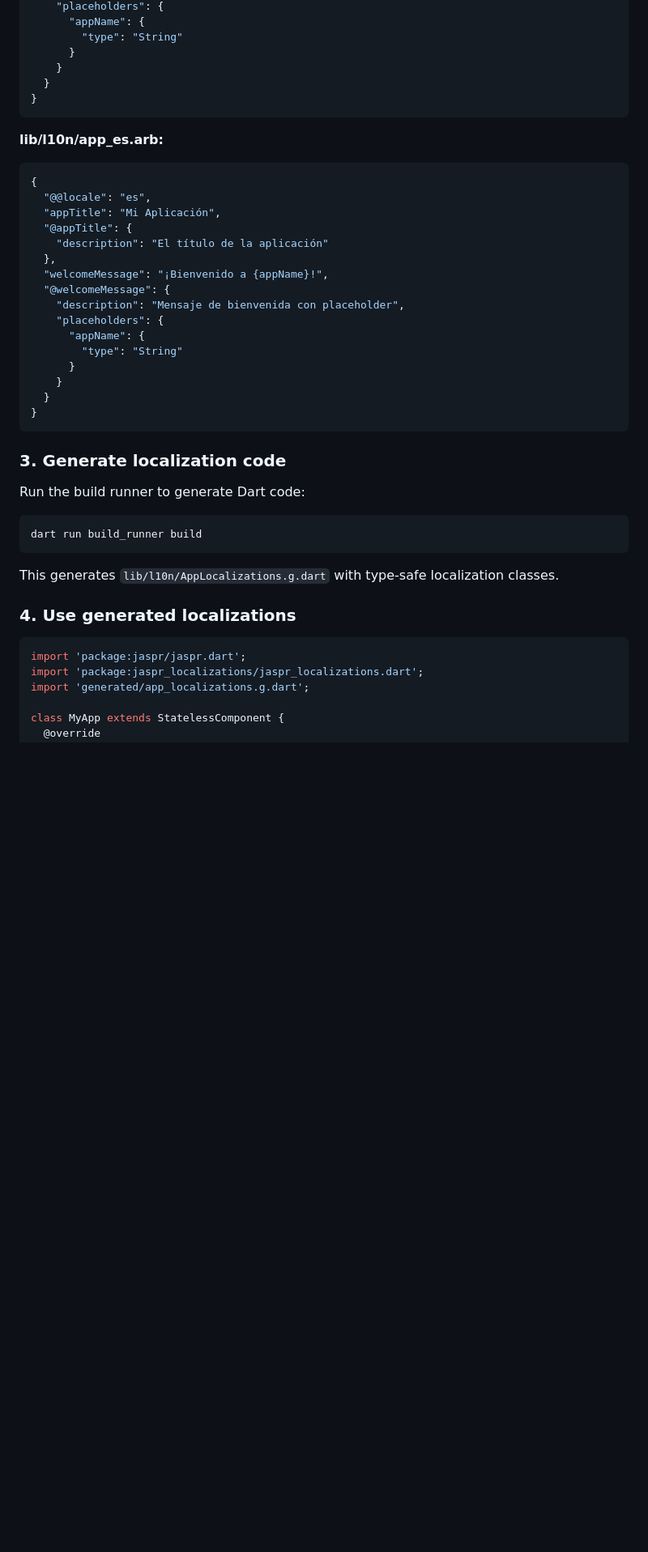
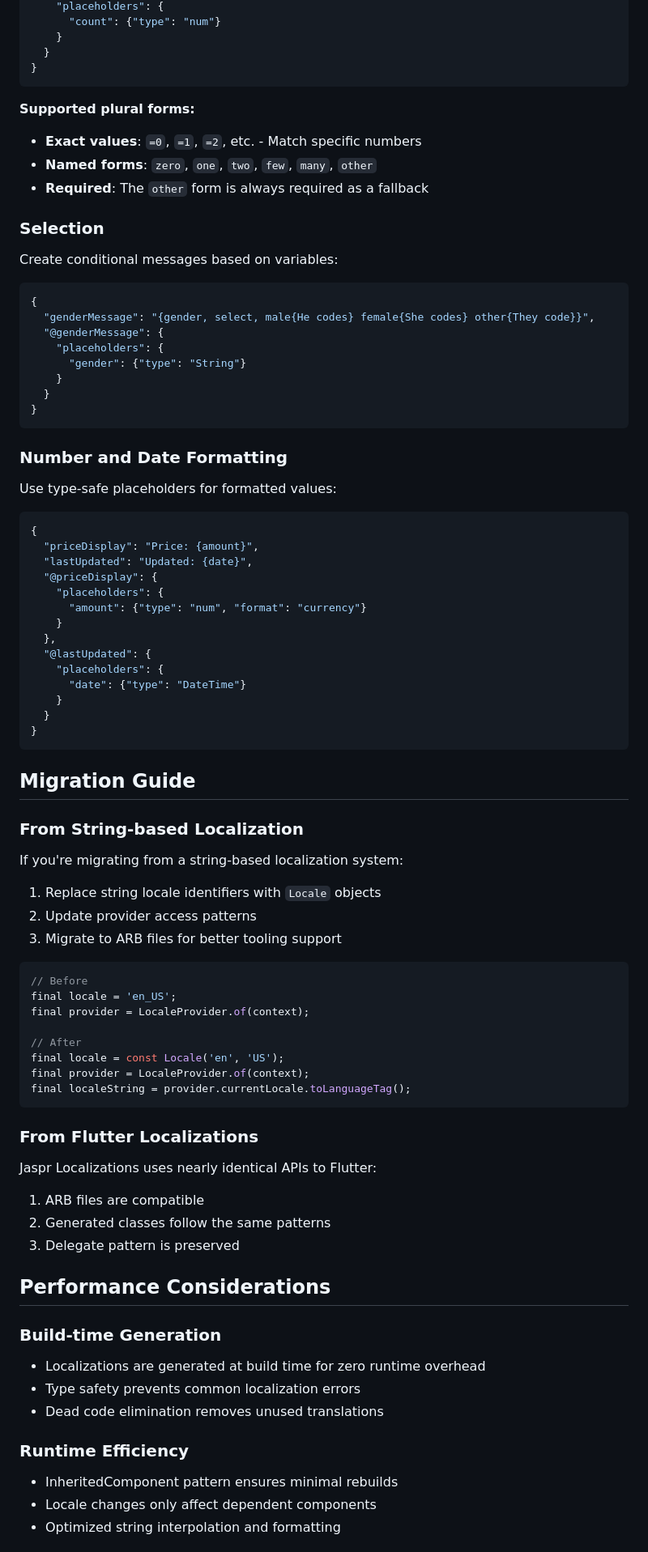
Before and after one commit to zoocityboy/jaspr_localizations, a Markdown page: README.md, the part around one of its changes. Shown at 81% size. GitHub-like rendering; blank space fills up the shorter version.

Commit message:
feat: Enhance README with detailed localization setup and usage instructions

````diff
--- a/README.md
+++ b/README.md
@@ -169,48 +262,92 @@ Create ARB files in `lib/l10n/`:
     "placeholders": {
-      "appName": {
-        "type": "String"
-      }
+      "count": {"type": "num"}
     }
   }
 }
 ```
 
-**lib/l10n/app_es.arb:**
+**Supported plural forms:**
+
+- **Exact values**: `=0`, `=1`, `=2`, etc. - Match specific numbers
+- **Named forms**: `zero`, `one`, `two`, `few`, `many`, `other`
+- **Required**: The `other` form is always required as a fallback
+
+### Selection
+
+Create conditional messages based on variables:
 
 ```json
 {
-  "@@locale": "es",
-  "appTitle": "Mi Aplicación",
-  "@appTitle": {
-    "description": "El título de la aplicación"
-  },
-  "welcomeMessage": "¡Bienvenido a {appName}!",
-  "@welcomeMessage": {
-    "description": "Mensaje de bienvenida con placeholder",
+  "genderMessage": "{gender, select, male{He codes} female{She codes} other{They code}}",
+  "@genderMessage": {
     "placeholders": {
-      "appName": {
-        "type": "String"
-      }
+      "gender": {"type": "String"}
     }
   }
 }
 ```
 
-### 3. Generate localization code
+### Number and Date Formatting
 
-Run the build runner to generate Dart code:
+Use type-safe placeholders for formatted values:
 
-```bash
-dart run build_runner build
+```json
+{
+  "priceDisplay": "Price: {amount}",
+  "lastUpdated": "Updated: {date}",
+  "@priceDisplay": {
+    "placeholders": {
+      "amount": {"type": "num", "format": "currency"}
+    }
+  },
+  "@lastUpdated": {
+    "placeholders": {
+      "date": {"type": "DateTime"}
+    }
+  }
+}
 ```
 
-This generates `lib/l10n/AppLocalizations.g.dart` with type-safe localization classes.
+## Migration Guide
 
-### 4. Use generated localizations
+### From String-based Localization
+
+If you're migrating from a string-based localization system:
+
+1. Replace string locale identifiers with `Locale` objects
+2. Update provider access patterns
+3. Migrate to ARB files for better tooling support
 
 ```dart
-import 'package:jaspr/jaspr.dart';
-import 'package:jaspr_localizations/jaspr_localizations.dart';
-import 'generated/app_localizations.g.dart';
+// Before
+final locale = 'en_US';
+final provider = LocaleProvider.of(context);
 
-class MyApp extends StatelessComponent {
+// After
+final locale = const Locale('en', 'US');
+final provider = LocaleProvider.of(context);
+final localeString = provider.currentLocale.toLanguageTag();
+```
+
+### From Flutter Localizations
+
+Jaspr Localizations uses nearly identical APIs to Flutter:
+
+1. ARB files are compatible
+2. Generated classes follow the same patterns
+3. Delegate pattern is preserved
+
+## Performance Considerations
+
+### Build-time Generation
+
+- Localizations are generated at build time for zero runtime overhead
+- Type safety prevents common localization errors
+- Dead code elimination removes unused translations
+
+### Runtime Efficiency
+
+- InheritedComponent pattern ensures minimal rebuilds
+- Locale changes only affect dependent components
+- Optimized string interpolation and formatting
+
````
Also changed, not shown: other parts of README.md (+302 -125 lines).
